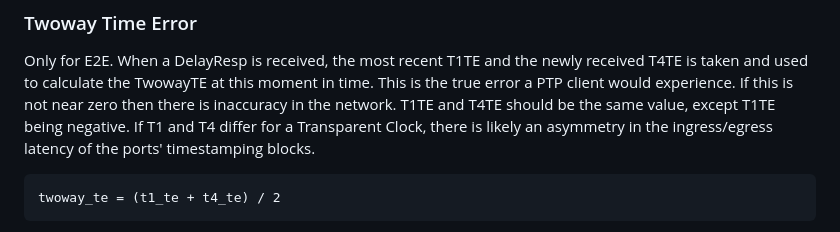
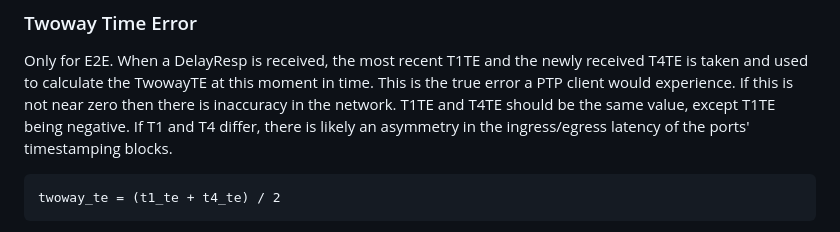
Before and after one commit to cappe987/chronokeep, a Markdown page: doc/help.md, the part around the change. Drawn GitHub-style.

Commit message:
Small update to help.md

````diff
--- a/doc/help.md
+++ b/doc/help.md
@@ -55,9 +55,9 @@ Only for E2E. When a DelayResp is received, the most recent T1TE and the
 newly received T4TE is taken and used to calculate the TwowayTE at this
 moment in time. This is the true error a PTP client would experience. If
 this is not near zero then there is inaccuracy in the network. T1TE and T4TE
-should be the same value, except T1TE being negative. If T1 and T4 differ
-for a Transparent Clock, there is likely an asymmetry in the ingress/egress
-latency of the ports' timestamping blocks.
+should be the same value, except T1TE being negative. If T1 and T4 differ, there
+is likely an asymmetry in the ingress/egress latency of the ports' timestamping
+blocks.
 
 ```
 twoway_te = (t1_te + t4_te) / 2
````
